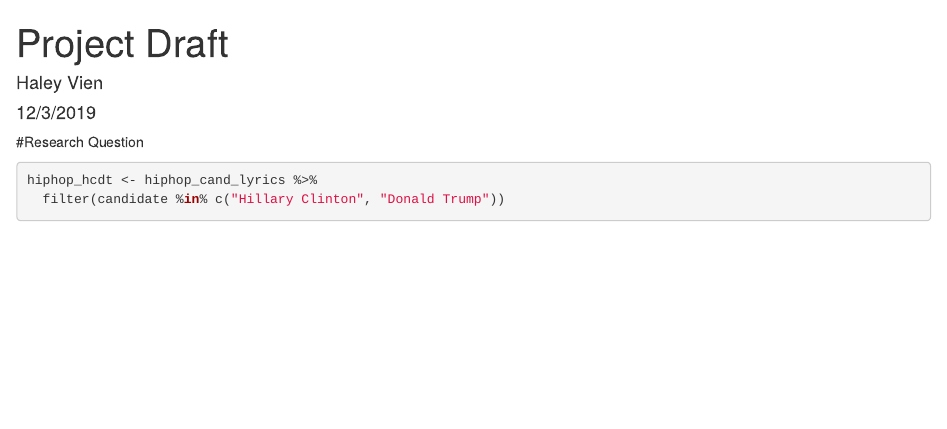
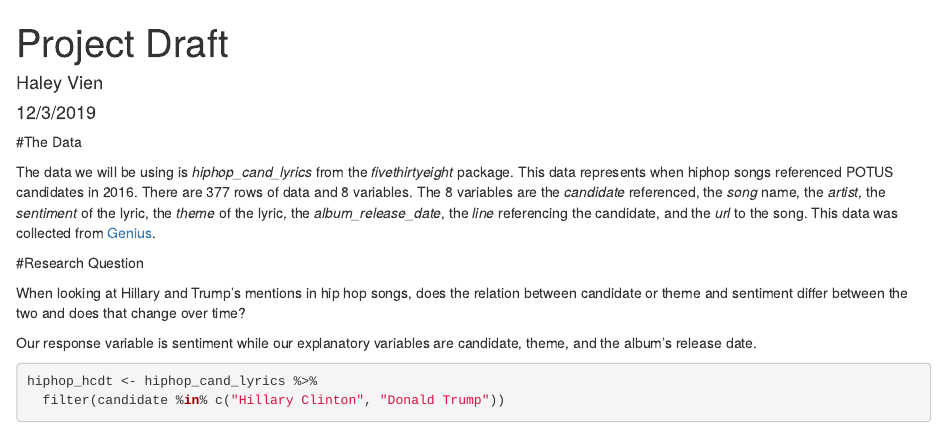
Before and after one commit to cloudhaley/STATS155_Project, an R Markdown document (Project_Draft.Rmd): the page in a window 1100 px wide, from its top. Rendered offline with R 4.5, knitr and Pandoc, with nearby package versions; some code elsewhere in the file could not run offline.

Commit message:
Added Description of Data

````diff
--- a/Project_Draft.Rmd
+++ b/Project_Draft.Rmd
@@ -16,7 +16,15 @@ library(openintro)
 library(ggridges)
 ```
 
+#The Data
+
+The data we will be using is *hiphop_cand_lyrics* from the *fivethirtyeight* package. This data represents when hiphop songs referenced POTUS candidates in 2016. There are 377 rows of data and 8 variables. The 8 variables are the *candidate* referenced, the *song* name, the *artist*, the *sentiment* of the lyric, the *theme* of the lyric, the *album_release_date*, the *line* referencing the candidate, and the *url* to the song. This data was collected from [Genius](https://genius.com/).
+
 #Research Question
+
+When looking at Hillary and Trump’s mentions in hip hop songs, does the relation between candidate or theme and sentiment differ between the two and does that change over time?
+
+Our response variable is sentiment while our explanatory variables are candidate, theme, and the album's release date.
 
 ```{r}
 hiphop_hcdt <- hiphop_cand_lyrics %>%
````
Also changed, not shown: Project_Draft.Rmd (2 more changed lines).
